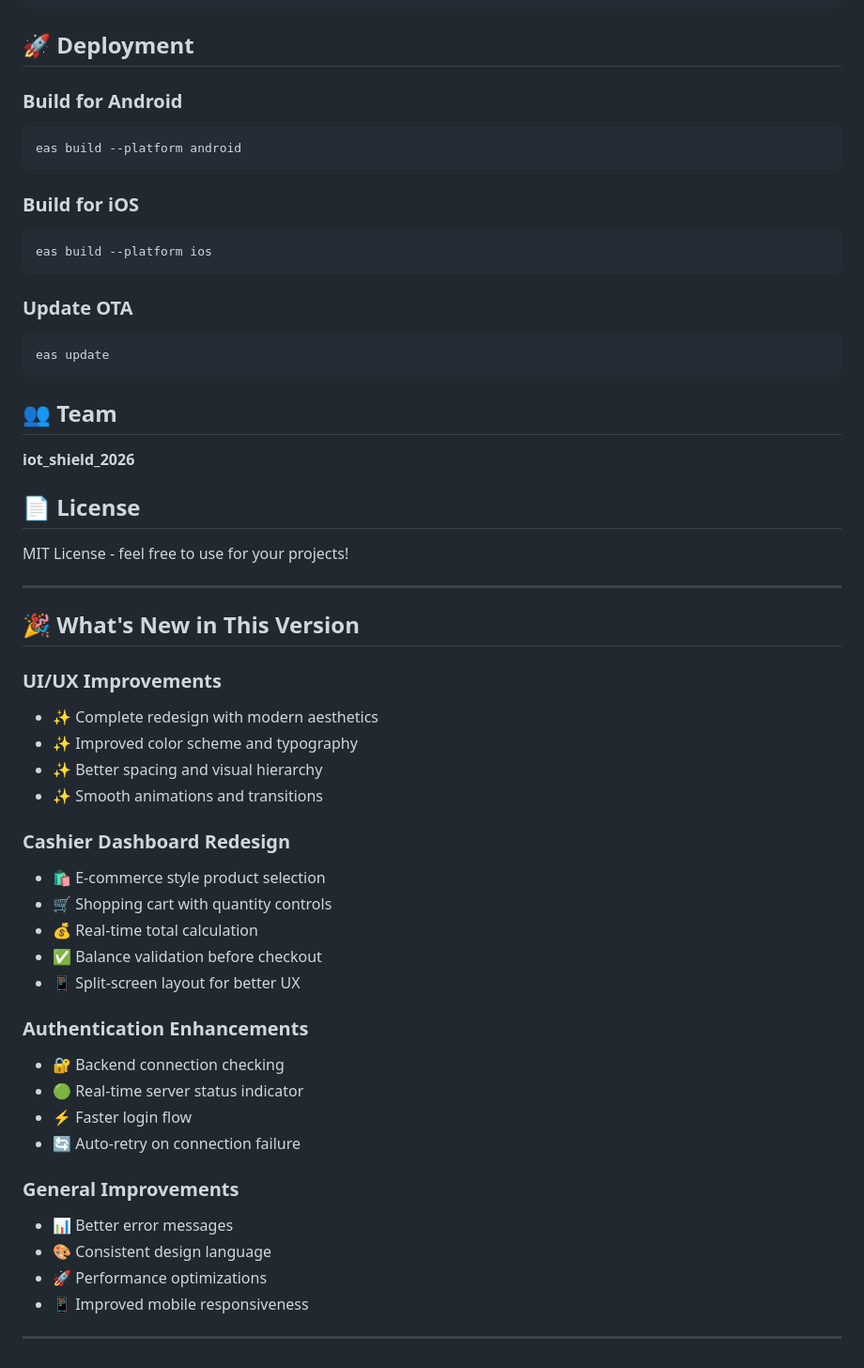
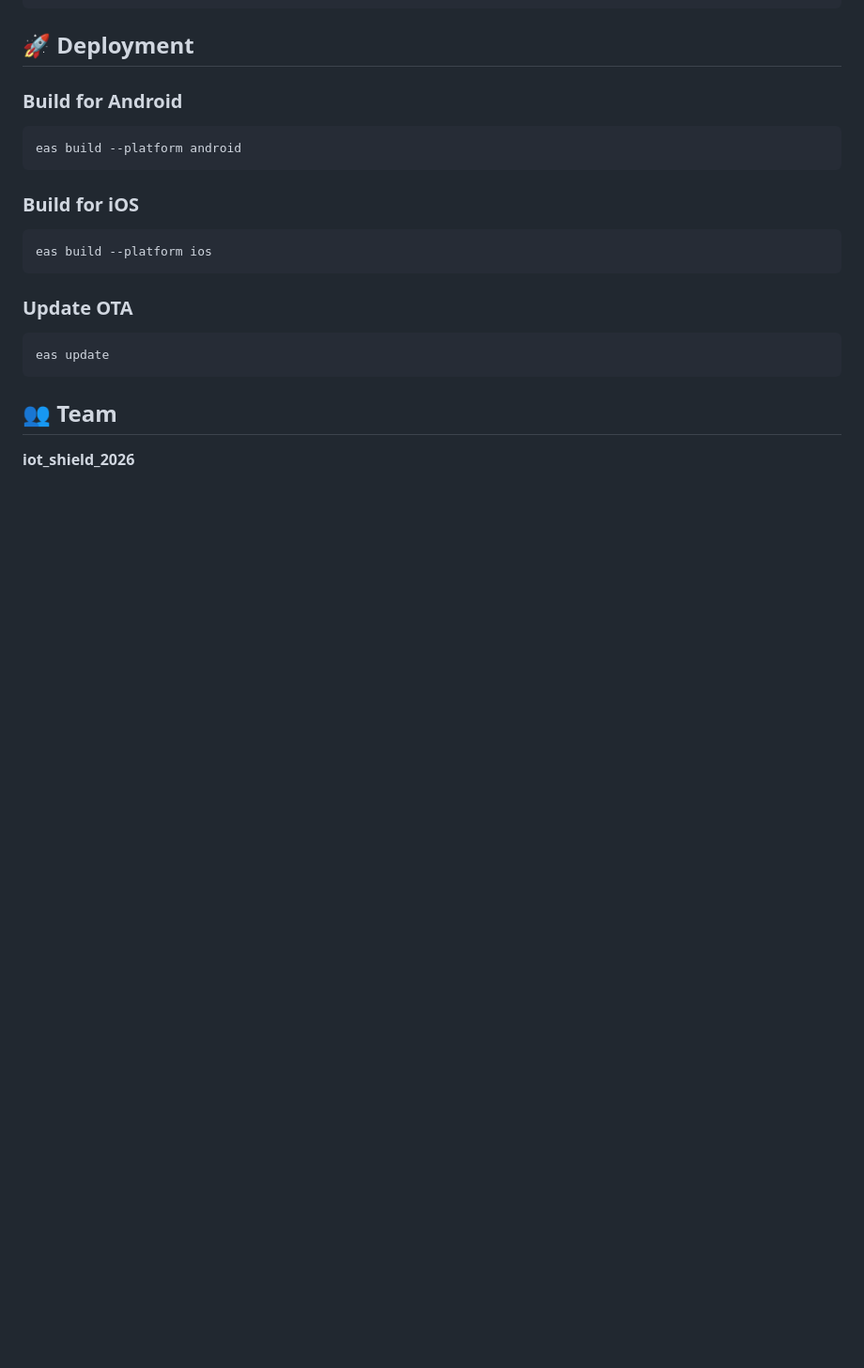
Before and after one commit to A2kmoise/SmartCard, a Markdown page: README.md, the part around the change. Shown at 94% size. GitHub-like rendering; blank space fills up the shorter version.

```diff
--- a/README.md
+++ b/README.md
@@ -297,38 +297,3 @@ eas update
 ## 👥 Team
 
 **iot_shield_2026**
-
-## 📄 License
-
-MIT License - feel free to use for your projects!
-
----
-
-## 🎉 What's New in This Version
-
-### UI/UX Improvements
-- ✨ Complete redesign with modern aesthetics
-- ✨ Improved color scheme and typography
-- ✨ Better spacing and visual hierarchy
-- ✨ Smooth animations and transitions
-
-### Cashier Dashboard Redesign
-- 🛍️ E-commerce style product selection
-- 🛒 Shopping cart with quantity controls
-- 💰 Real-time total calculation
-- ✅ Balance validation before checkout
-- 📱 Split-screen layout for better UX
-
-### Authentication Enhancements
-- 🔐 Backend connection checking
-- 🟢 Real-time server status indicator
-- ⚡ Faster login flow
-- 🔄 Auto-retry on connection failure
-
-### General Improvements
-- 📊 Better error messages
-- 🎨 Consistent design language
-- 🚀 Performance optimizations
-- 📱 Improved mobile responsiveness
-
----
```
